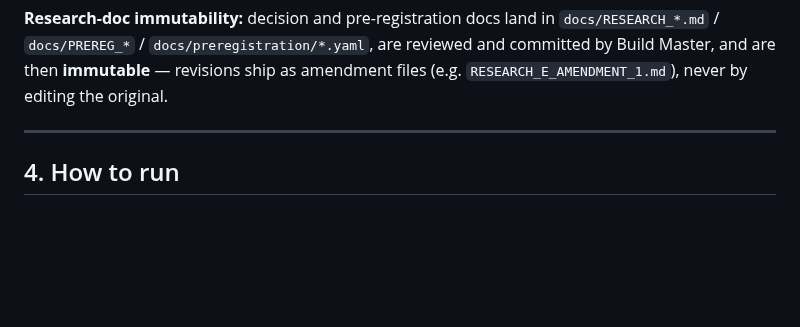
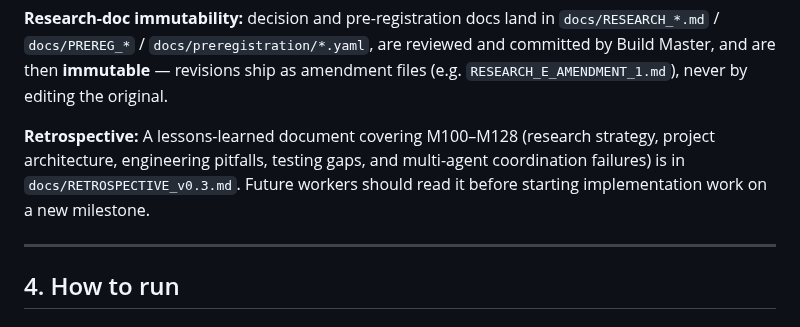
Before and after one commit to johnmullen47/spy-edge-research, a Markdown page: docs/PROJECT_HANDOFF.md, the part around the change. GitHub-like rendering; blank space fills up the shorter version.

```diff
--- a/docs/PROJECT_HANDOFF.md
+++ b/docs/PROJECT_HANDOFF.md
@@ -165,6 +165,11 @@ auditable history.
 `docs/RESEARCH_*.md` / `docs/PREREG_*` / `docs/preregistration/*.yaml`, are reviewed
 and committed by Build Master, and are then **immutable** — revisions ship as
 amendment files (e.g. `RESEARCH_E_AMENDMENT_1.md`), never by editing the original.
+
+**Retrospective:** A lessons-learned document covering M100–M128 (research
+strategy, project architecture, engineering pitfalls, testing gaps, and
+multi-agent coordination failures) is in `docs/RETROSPECTIVE_v0.3.md`. Future
+workers should read it before starting implementation work on a new milestone.
 
 ---
 
```
Also changed, not shown: docs/RETROSPECTIVE_v0.3.md (added, +144 -0 lines).
